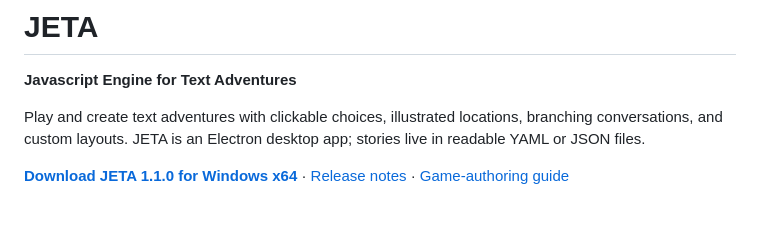
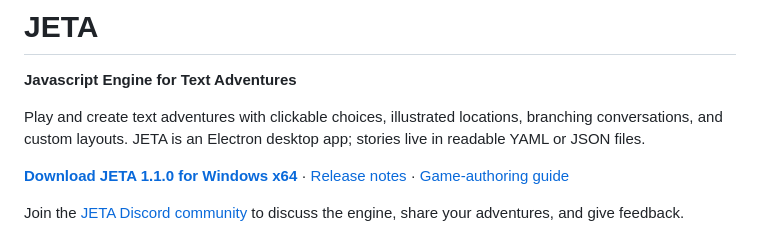
Before and after one commit to dvdmchl/JETA-electronjs, a Markdown page: README.md, the part around the change. GitHub-like rendering; blank space fills up the shorter version.

Commit message:
docs: Add JETA Discord community link

```diff
--- a/README.md
+++ b/README.md
@@ -9,6 +9,9 @@ stories live in readable YAML or JSON files.
 **[Download JETA 1.1.0 for Windows x64](https://github.com/dvdmchl/JETA-electronjs/releases/download/v1.1.0/JETA-1.1.0-Setup-x64.exe)**
 · [Release notes](https://github.com/dvdmchl/JETA-electronjs/releases/tag/v1.1.0)
 · [Game-authoring guide](docs/GAME_AUTHORING.md)
+
+Join the [JETA Discord community](https://discord.gg/48ubknQpn) to discuss the
+engine, share your adventures, and give feedback.
 
 ![JETA's English welcome screen with instructions for opening or creating a game and a playable button quest](docs/screenshots/welcome-en.png)
 
```
